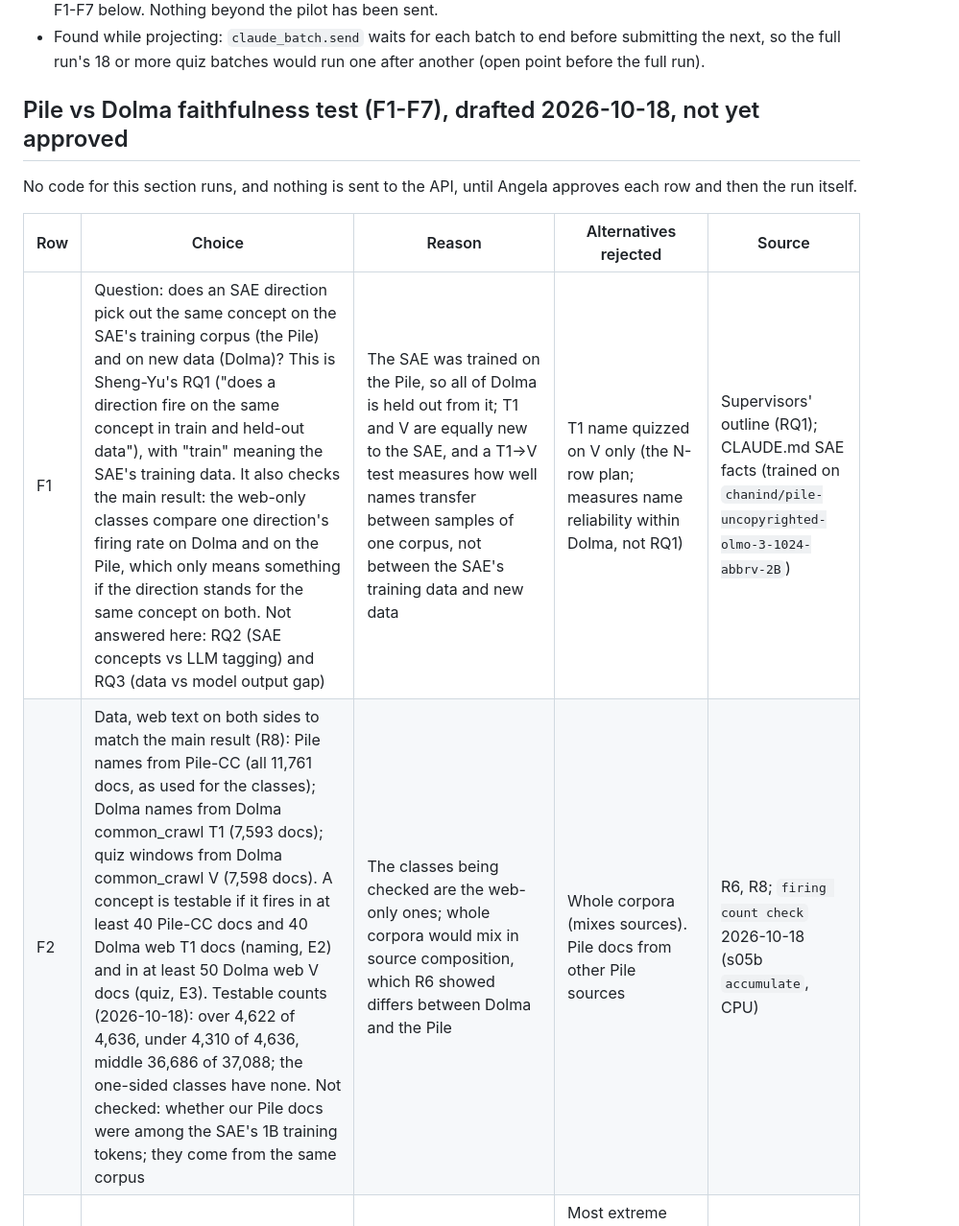
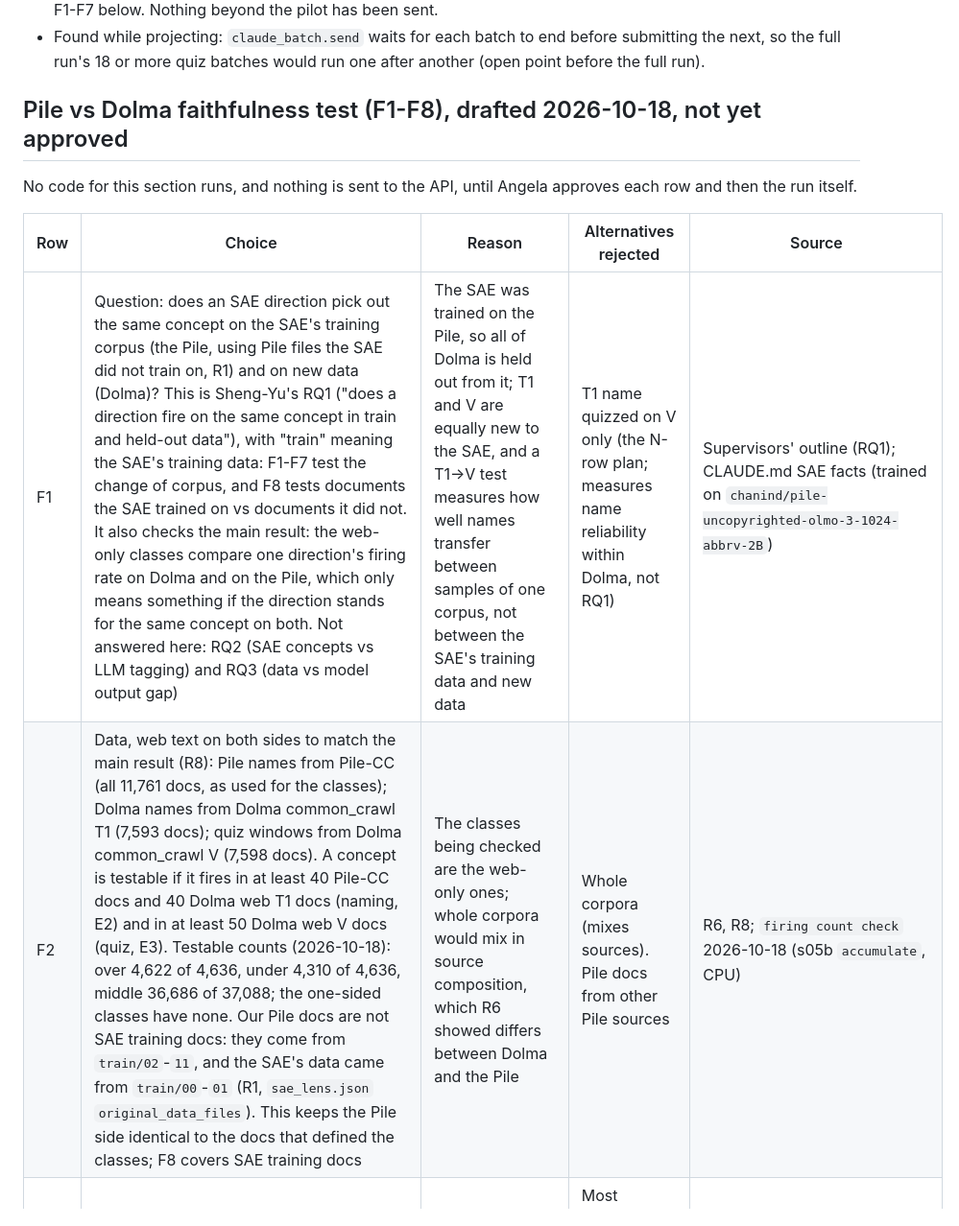
Before and after one commit to angelaho1207/urop-fall-26, a Markdown page: exp1_concept_coverage/design.md, the part around one of its changes. Shown at 96% size. GitHub-like rendering.

Commit message:
design.md: F1/F2 corrected (Pile docs are held out from the SAE, R1); draft F8 seen-vs-unseen check
Co-Authored-By: Claude Opus 5.5 <noreply@anthropic.com>

```diff
--- a/exp1_concept_coverage/design.md
+++ b/exp1_concept_coverage/design.md
@@ -303,14 +303,14 @@ Sources: Paulo et al. 2024 and their released code, EleutherAI `delphi` at commi
 - Angela rejected the full run on 2026-10-18 (about $2,320; her budget is a couple dozen dollars). The full-run scale of N1-N12 (every testable flagged concept, three names, two quizzes) is replaced by the sampled test in F1-F7 below. Nothing beyond the pilot has been sent.
 - Found while projecting: `claude_batch.send` waits for each batch to end before submitting the next, so the full run's 18 or more quiz batches would run one after another (open point before the full run).
 
-## Pile vs Dolma faithfulness test (F1-F7), drafted 2026-10-18, not yet approved
+## Pile vs Dolma faithfulness test (F1-F8), drafted 2026-10-18, not yet approved
 
 No code for this section runs, and nothing is sent to the API, until Angela approves each row and then the run itself.
 
 | Row | Choice | Reason | Alternatives rejected | Source |
 |---|---|---|---|---|
-| F1 | Question: does an SAE direction pick out the same concept on the SAE's training corpus (the Pile) and on new data (Dolma)? This is Sheng-Yu's RQ1 ("does a direction fire on the same concept in train and held-out data"), with "train" meaning the SAE's training data. It also checks the main result: the web-only classes compare one direction's firing rate on Dolma and on the Pile, which only means something if the direction stands for the same concept on both. Not answered here: RQ2 (SAE concepts vs LLM tagging) and RQ3 (data vs model output gap) | The SAE was trained on the Pile, so all of Dolma is held out from it; T1 and V are equally new to the SAE, and a T1→V test measures how well names transfer between samples of one corpus, not between the SAE's training data and new data | T1 name quizzed on V only (the N-row plan; measures name reliability within Dolma, not RQ1) | Supervisors' outline (RQ1); CLAUDE.md SAE facts (trained on `chanind/pile-uncopyrighted-olmo-3-1024-abbrv-2B`) |
-| F2 | Data, web text on both sides to match the main result (R8): Pile names from Pile-CC (all 11,761 docs, as used for the classes); Dolma names from Dolma common_crawl T1 (7,593 docs); quiz windows from Dolma common_crawl V (7,598 docs). A concept is testable if it fires in at least 40 Pile-CC docs and 40 Dolma web T1 docs (naming, E2) and in at least 50 Dolma web V docs (quiz, E3). Testable counts (2026-10-18): over 4,622 of 4,636, under 4,310 of 4,636, middle 36,686 of 37,088; the one-sided classes have none. Not checked: whether our Pile docs were among the SAE's 1B training tokens; they come from the same corpus | The classes being checked are the web-only ones; whole corpora would mix in source composition, which R6 showed differs between Dolma and the Pile | Whole corpora (mixes sources). Pile docs from other Pile sources | R6, R8; `firing count check` 2026-10-18 (s05b `accumulate`, CPU) |
+| F1 | Question: does an SAE direction pick out the same concept on the SAE's training corpus (the Pile, using Pile files the SAE did not train on, R1) and on new data (Dolma)? This is Sheng-Yu's RQ1 ("does a direction fire on the same concept in train and held-out data"), with "train" meaning the SAE's training data: F1-F7 test the change of corpus, and F8 tests documents the SAE trained on vs documents it did not. It also checks the main result: the web-only classes compare one direction's firing rate on Dolma and on the Pile, which only means something if the direction stands for the same concept on both. Not answered here: RQ2 (SAE concepts vs LLM tagging) and RQ3 (data vs model output gap) | The SAE was trained on the Pile, so all of Dolma is held out from it; T1 and V are equally new to the SAE, and a T1→V test measures how well names transfer between samples of one corpus, not between the SAE's training data and new data | T1 name quizzed on V only (the N-row plan; measures name reliability within Dolma, not RQ1) | Supervisors' outline (RQ1); CLAUDE.md SAE facts (trained on `chanind/pile-uncopyrighted-olmo-3-1024-abbrv-2B`) |
+| F2 | Data, web text on both sides to match the main result (R8): Pile names from Pile-CC (all 11,761 docs, as used for the classes); Dolma names from Dolma common_crawl T1 (7,593 docs); quiz windows from Dolma common_crawl V (7,598 docs). A concept is testable if it fires in at least 40 Pile-CC docs and 40 Dolma web T1 docs (naming, E2) and in at least 50 Dolma web V docs (quiz, E3). Testable counts (2026-10-18): over 4,622 of 4,636, under 4,310 of 4,636, middle 36,686 of 37,088; the one-sided classes have none. Our Pile docs are not SAE training docs: they come from `train/02`-`11`, and the SAE's data came from `train/00`-`01` (R1, `sae_lens.json` `original_data_files`). This keeps the Pile side identical to the docs that defined the classes; F8 covers SAE training docs | The classes being checked are the web-only ones; whole corpora would mix in source composition, which R6 showed differs between Dolma and the Pile | Whole corpora (mixes sources). Pile docs from other Pile sources | R6, R8; `firing count check` 2026-10-18 (s05b `accumulate`, CPU) |
 | F3 | Sample: 100 concepts per class from over, under and middle (300), drawn uniformly from the testable concepts with `default_rng([0, 6000, class index])`. Middle is the reference: if over or under concepts lose their meaning across corpora more often than middle ones, those classes are less trustworthy | A uniform draw describes each class as a whole; 100 per class gives a class mean with a standard error of about 0.01-0.02 accuracy (pilot spread) | Most extreme concepts per class (describes only the tails). Every testable concept (rejected for cost, about $3,500 at pilot prices). 50 random + 50 most extreme (to decide with Angela) | Pilot spread (N11 results) |
 | F4 | Per concept: (a) a Pile name from 40 Pile-CC windows; (b) a Dolma name from 40 Dolma web T1 windows; both with the N4 prompt and Opus 5.5, windows chosen by E1-E2. (c) Detection quiz on Dolma web V: 50 firing and 50 random non-firing windows (E3, E4), 20 prompts of 5 (N5), Sonnet 5.5, taken twice with the same windows, once with each name. (d) Judge (N10 prompt, Opus 5.5): the Pile name vs the Dolma name, and a negative control: the Pile name vs the Dolma name of a different sampled concept, drawn with a seed | (c) gives the main number: if the Pile name scores as well on Dolma as the Dolma name does, the direction means the same on both corpora; the Dolma name's score is the within-corpus reference, so labeler and sampling noise cancel in the paired gap. (d) gives a second, text-level check; the negative control shows whether the judge ever answers "different" (the pilot's 20 pairs were all "same") | Fuzzing quiz (costs as much as detection; one quiz keeps the cost in budget; detection tests the name without marks). A T2 name (no longer needed: the Dolma name plays the reference role) | N4, N5, N10; pilot results |
 | F5 | Analysis, qualitative first: for 10 concepts per class, the two names side by side with top Pile and Dolma windows, read before any number. Then per class: mean detection score of each name, the paired gap (Dolma name minus Pile name) with a bootstrap 95% interval over concepts (10,000 resamples, seed 0), the judge's "same" rate for true pairs and for negative controls. The judge's numbers are used only if it passes N10's check (Angela labels 100 pairs, κ ≥ 0.6) | Paired differences remove concept difficulty from the comparison; a bootstrap over concepts makes no normality assumption | Unpaired comparison of the two scores (mixes concept difficulty into the gap) | Rows 18, N10 |
```
Also changed, not shown: other parts of exp1_concept_coverage/design.md (+1 -0 lines).
